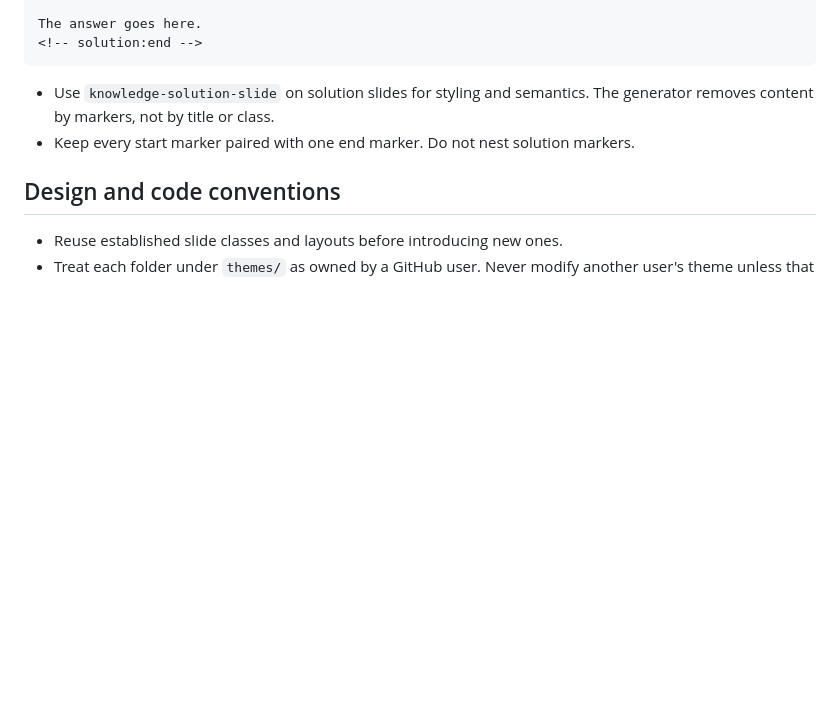
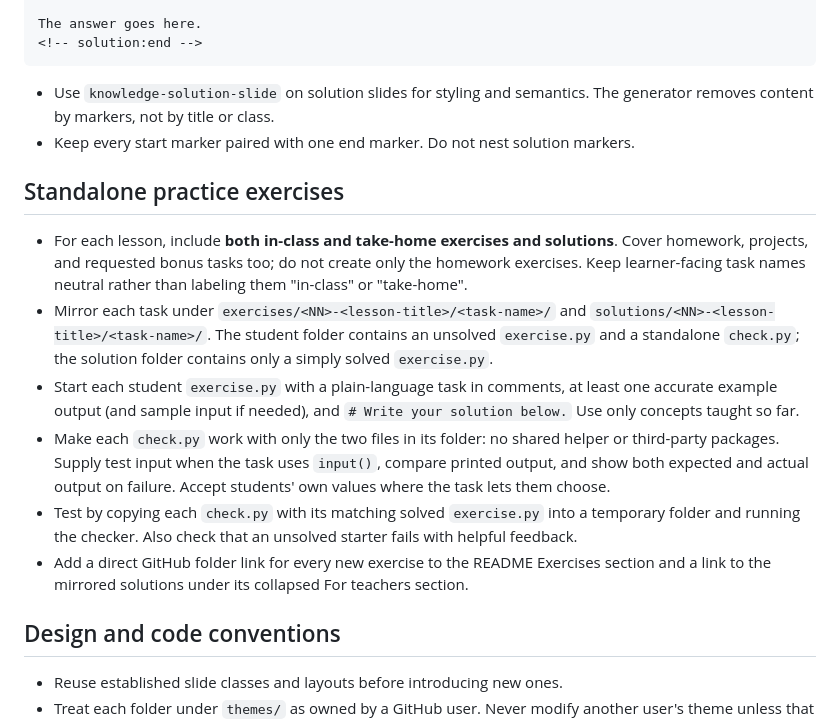
Before and after one commit to BazookaMusic/redi-intro-to-programming-2026, a Markdown page: .github/copilot-instructions.md, the part around the change. Drawn GitHub-style; blank space fills up the shorter version.

Commit message:
Document standalone exercise authoring for agents
Co-authored-by: Copilot App <223556219+Copilot@users.noreply.github.com>

```diff
--- a/.github/copilot-instructions.md
+++ b/.github/copilot-instructions.md
@@ -75,6 +75,15 @@ The answer goes here.
 - Use `knowledge-solution-slide` on solution slides for styling and semantics. The generator removes content by markers, not by title or class.
 - Keep every start marker paired with one end marker. Do not nest solution markers.
 
+## Standalone practice exercises
+
+- For each lesson, include **both in-class and take-home exercises and solutions**. Cover homework, projects, and requested bonus tasks too; do not create only the homework exercises. Keep learner-facing task names neutral rather than labeling them "in-class" or "take-home".
+- Mirror each task under `exercises/<NN>-<lesson-title>/<task-name>/` and `solutions/<NN>-<lesson-title>/<task-name>/`. The student folder contains an unsolved `exercise.py` and a standalone `check.py`; the solution folder contains only a simply solved `exercise.py`.
+- Start each student `exercise.py` with a plain-language task in comments, at least one accurate example output (and sample input if needed), and `# Write your solution below.` Use only concepts taught so far.
+- Make each `check.py` work with only the two files in its folder: no shared helper or third-party packages. Supply test input when the task uses `input()`, compare printed output, and show both expected and actual output on failure. Accept students' own values where the task lets them choose.
+- Test by copying each `check.py` with its matching solved `exercise.py` into a temporary folder and running the checker. Also check that an unsolved starter fails with helpful feedback.
+- Add a direct GitHub folder link for every new exercise to the README Exercises section and a link to the mirrored solutions under its collapsed For teachers section.
+
 ## Design and code conventions
 
 - Reuse established slide classes and layouts before introducing new ones.
```
Also changed, not shown: CLAUDE.md (+9 -0 lines).
